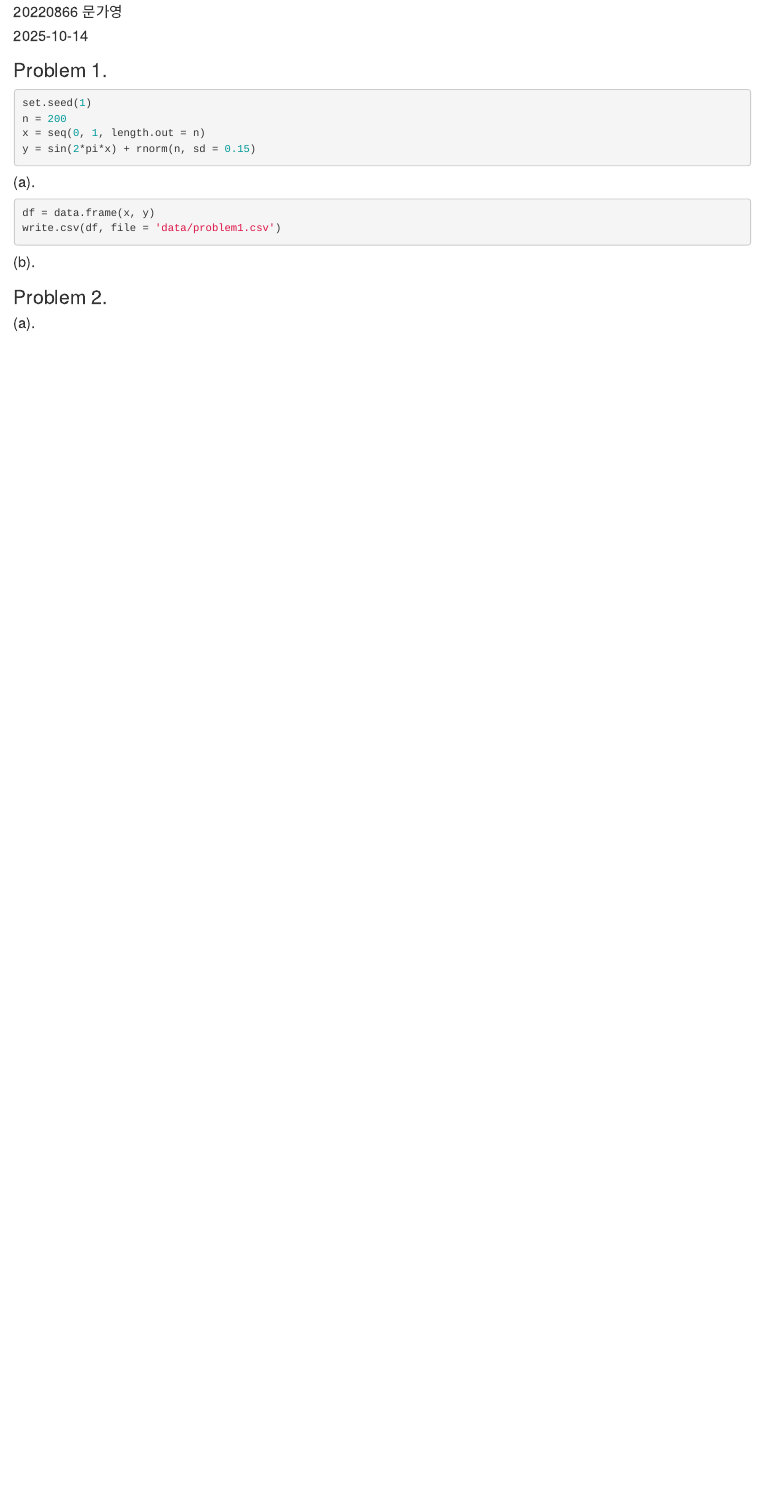
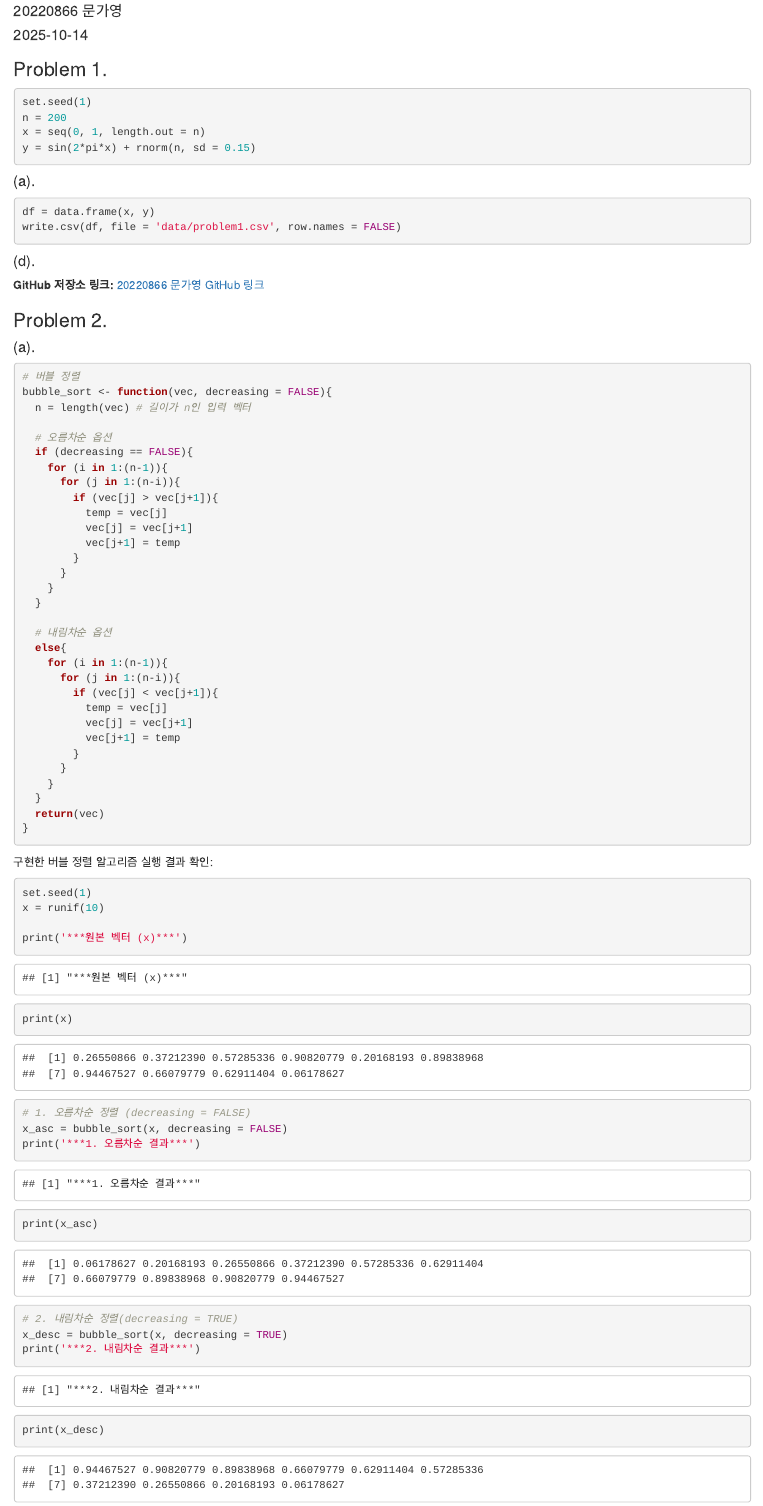
Before and after one commit to Ga-young-Moon/Advanced-Statistical-Analysis, an R Markdown document (과제1.Rmd): the page in a window 1100 px wide, from 70 px down. Rendered offline with R 4.5, knitr and Pandoc, with nearby package versions.

Commit message:
Problem2 Complete

````diff
--- a/과제1.Rmd
+++ b/과제1.Rmd
@@ -2,7 +2,9 @@
 title: "고급통계분석 - Assignment01"
 author: "20220866 문가영"
 date: "`r Sys.Date()`"
-output: html_document
+output:
+  word_document: default
+  html_document: default
 ---
 
 ```{r setup, include=FALSE}
@@ -18,9 +20,73 @@ x = seq(0, 1, length.out = n)
 y = sin(2*pi*x) + rnorm(n, sd = 0.15)
 ```
 
+
 #### (a).
 
 ```{r}
 df = data.frame(x, y)
-write.csv(df, file = 'data/problem1.csv')
+write.csv(df, file = 'data/problem1.csv', row.names = FALSE)
 ```
+
+
+#### (d).
+
+**GitHub 저장소 링크:** [20220866 문가영 GitHub 링크](https://github.com/Ga-young-Moon/Advanced-Statistical-Analysis)
+\
+
+### Problem 2.
+
+#### (a).
+
+```{r}
+# 버블 정렬
+bubble_sort <- function(vec, decreasing = FALSE){
+  n = length(vec) # 길이가 n인 입력 벡터
+
+  # 오름차순 옵션
+  if (decreasing == FALSE){
+    for (i in 1:(n-1)){
+      for (j in 1:(n-i)){
+        if (vec[j] > vec[j+1]){
+          temp = vec[j]
+          vec[j] = vec[j+1]
+          vec[j+1] = temp
+        }
+      }
+    }
+  }
+
+  # 내림차순 옵션
+  else{
+    for (i in 1:(n-1)){
+      for (j in 1:(n-i)){
+        if (vec[j] < vec[j+1]){
+          temp = vec[j]
+          vec[j] = vec[j+1]
+          vec[j+1] = temp
+        }
+      }
+    }
+  }
+  return(vec)
+}
+```
+
+
+구현한 버블 정렬 알고리즘 실행 결과 확인:
+```{r}
+set.seed(1)
+x = runif(10)
+
+print('***원본 벡터 (x)***')
+print(x)
+
+# 1. 오름차순 정렬 (decreasing = FALSE)
+x_asc = bubble_sort(x, decreasing = FALSE)
+print('***1. 오름차순 결과***')
+print(x_asc)
+
+# 2. 내림차순 정렬(decreasing = TRUE)
+x_desc = bubble_sort(x, decreasing = TRUE)
+print('***2. 내림차순 결과***')
+print(x_desc)
@@ -32,4 +132,3 @@ write.csv(df, file = 'data/problem1.csv')
 ```
 
 
-### Problem 2.
````
Also changed, not shown: 과제1.Rmd (55 more changed lines), 1 other file.
